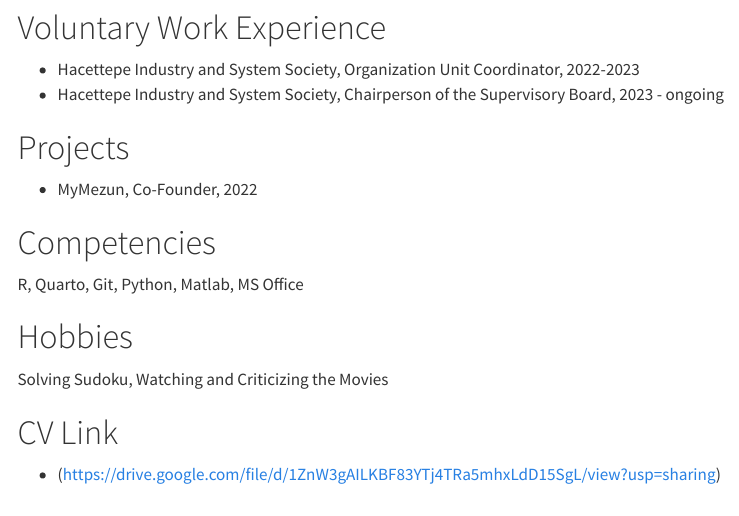
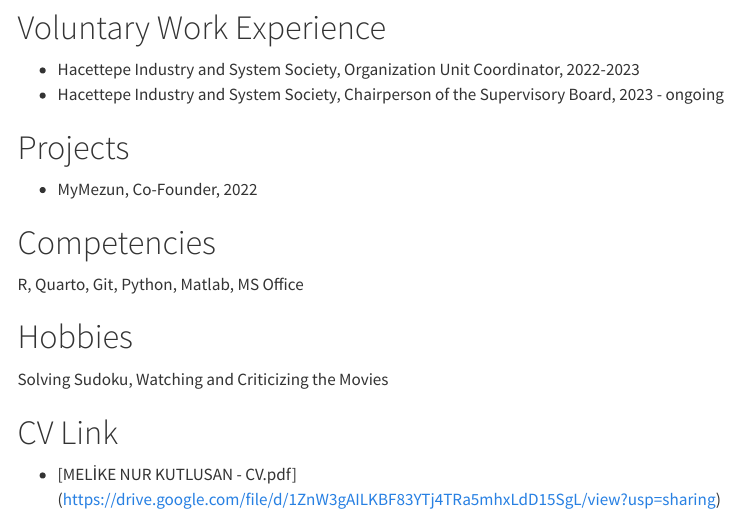
Before and after one commit to emu-hacettepe-analytics/emu430-fall2023-melikekutlusan, a Quarto document (about.qmd): the page in a window 1100 px wide, from 420 px down. Rendered offline with R 4.5, knitr and Pandoc in place of Quarto, with nearby package versions; menus at the side of the page are left out.

Commit message:
Update about.qmd

```diff
--- a/about.qmd
+++ b/about.qmd
@@ -36,5 +36,4 @@ R, Quarto, Git, Python, Matlab, MS Office
 Solving Sudoku, Watching and Criticizing the Movies
 
 # CV Link
-
-- (https://drive.google.com/file/d/1ZnW3gAILKBF83YTj4TRa5mhxLdD15SgL/view?usp=sharing)
+- [MELİKE NUR KUTLUSAN - CV.pdf] (https://drive.google.com/file/d/1ZnW3gAILKBF83YTj4TRa5mhxLdD15SgL/view?usp=sharing)
```
